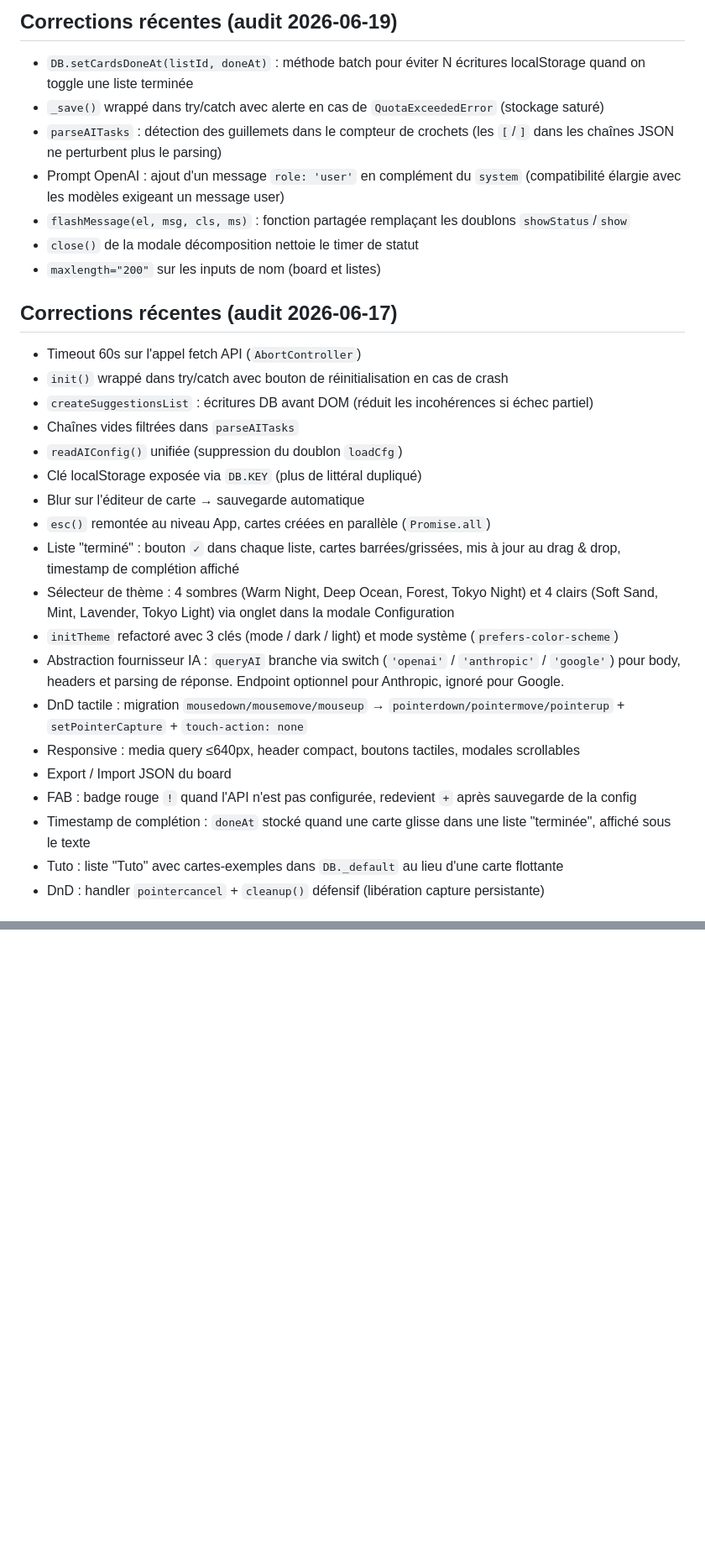
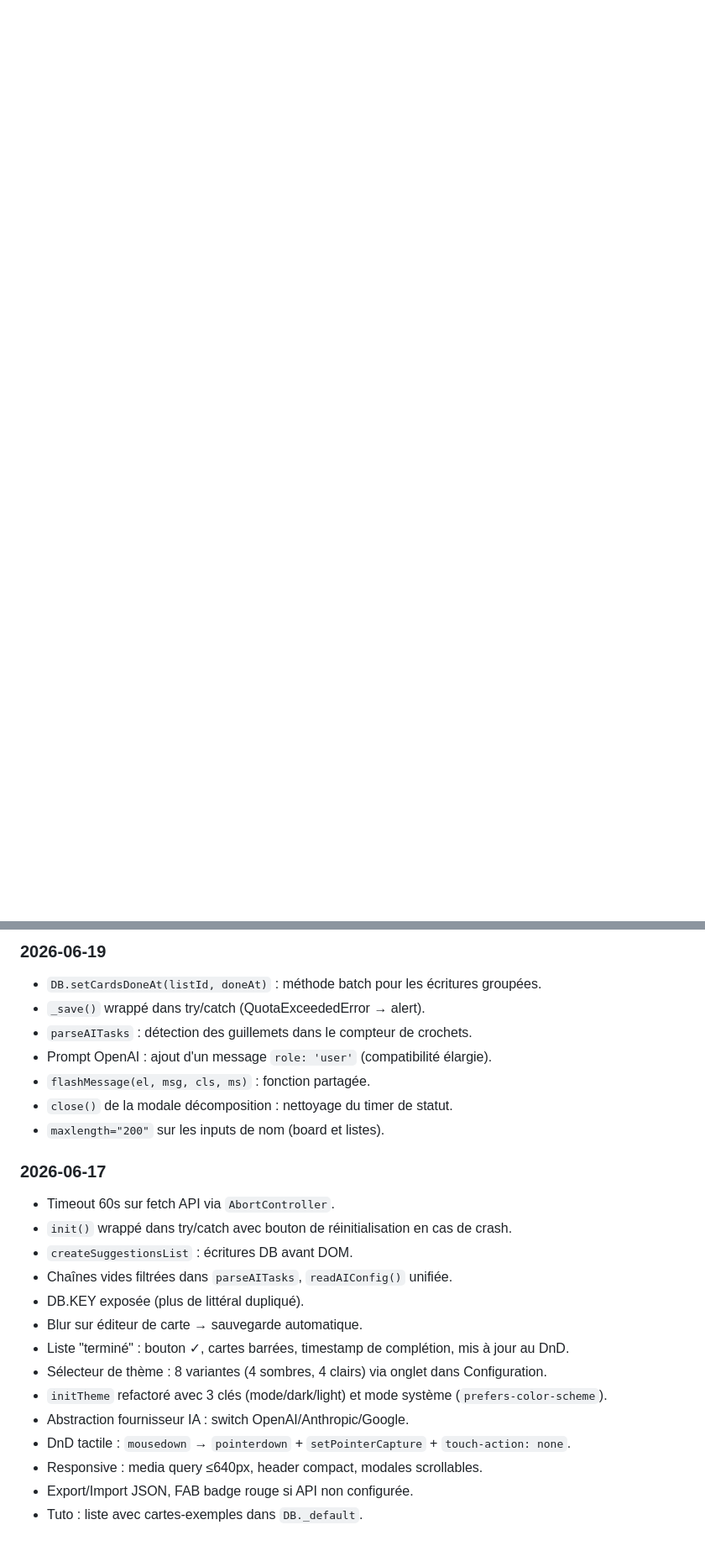
Before and after one commit to damnscientist/KanbanJS, a Markdown page: AGENTS.md, 2 parts joined by grey strips. Shown at 84% size. Drawn GitHub-style; blank space fills up the shorter version.

Commit message:
docs: harmonisation AGENTS.md — sections réorganisées, 6 changelogs fusionnés en 1, dédoublonnage, déplacements logiques (positionnement, non retenu, limites techniques)

```diff
--- a/AGENTS.md
+++ b/AGENTS.md
@@ -180,30 +109,0 @@ Transformer une tâche lourde en micro-actions à coût cognitif nul via IA. L'u
-## Corrections récentes (audit 2026-06-19)
-- `DB.setCardsDoneAt(listId, doneAt)` : méthode batch pour éviter N écritures localStorage quand on toggle une liste terminée
-- `_save()` wrappé dans try/catch avec alerte en cas de `QuotaExceededError` (stockage saturé)
-- `parseAITasks` : détection des guillemets dans le compteur de crochets (les `[`/`]` dans les chaînes JSON ne perturbent plus le parsing)
-- Prompt OpenAI : ajout d'un message `role: 'user'` en complément du `system` (compatibilité élargie avec les modèles exigeant un message user)
-- `flashMessage(el, msg, cls, ms)` : fonction partagée remplaçant les doublons `showStatus`/`show`
-- `close()` de la modale décomposition nettoie le timer de statut
-- `maxlength="200"` sur les inputs de nom (board et listes)
-
-## Corrections récentes (audit 2026-06-17)
-- Timeout 60s sur l'appel fetch API (`AbortController`)
-- `init()` wrappé dans try/catch avec bouton de réinitialisation en cas de crash
-- `createSuggestionsList` : écritures DB avant DOM (réduit les incohérences si échec partiel)
-- Chaînes vides filtrées dans `parseAITasks`
-- `readAIConfig()` unifiée (suppression du doublon `loadCfg`)
-- Clé localStorage exposée via `DB.KEY` (plus de littéral dupliqué)
-- Blur sur l'éditeur de carte → sauvegarde automatique
-- `esc()` remontée au niveau App, cartes créées en parallèle (`Promise.all`)
-- Liste "terminé" : bouton `✓` dans chaque liste, cartes barrées/grissées, mis à jour au drag & drop, timestamp de complétion affiché
-- Sélecteur de thème : 4 sombres (Warm Night, Deep Ocean, Forest, Tokyo Night) et 4 clairs (Soft Sand, Mint, Lavender, Tokyo Light) via onglet dans la modale Configuration
-- `initTheme` refactoré avec 3 clés (mode / dark / light) et mode système (`prefers-color-scheme`)
-- Abstraction fournisseur IA : `queryAI` branche via switch (`'openai'` / `'anthropic'` / `'google'`) pour body, headers et parsing de réponse. Endpoint optionnel pour Anthropic, ignoré pour Google.
-- DnD tactile : migration `mousedown/mousemove/mouseup` → `pointerdown/pointermove/pointerup` + `setPointerCapture` + `touch-action: none`
-- Responsive : media query ≤640px, header compact, boutons tactiles, modales scrollables
-- Export / Import JSON du board
-- FAB : badge rouge `!` quand l'API n'est pas configurée, redevient `+` après sauvegarde de la config
-- Timestamp de complétion : `doneAt` stocké quand une carte glisse dans une liste "terminée", affiché sous le texte
-- Tuto : liste "Tuto" avec cartes-exemples dans `DB._default` au lieu d'une carte flottante
-- DnD : handler `pointercancel` + `cleanup()` défensif (libération capture persistante)
-
@@ -259,0 +230,24 @@ Transformer une tâche lourde en micro-actions à coût cognitif nul via IA. L'u
+### 2026-06-19
+- `DB.setCardsDoneAt(listId, doneAt)` : méthode batch pour les écritures groupées.
+- `_save()` wrappé dans try/catch (QuotaExceededError → alert).
+- `parseAITasks` : détection des guillemets dans le compteur de crochets.
+- Prompt OpenAI : ajout d'un message `role: 'user'` (compatibilité élargie).
+- `flashMessage(el, msg, cls, ms)` : fonction partagée.
+- `close()` de la modale décomposition : nettoyage du timer de statut.
+- `maxlength="200"` sur les inputs de nom (board et listes).
+
+### 2026-06-17
+- Timeout 60s sur fetch API via `AbortController`.
+- `init()` wrappé dans try/catch avec bouton de réinitialisation en cas de crash.
+- `createSuggestionsList` : écritures DB avant DOM.
+- Chaînes vides filtrées dans `parseAITasks`, `readAIConfig()` unifiée.
+- DB.KEY exposée (plus de littéral dupliqué).
+- Blur sur éditeur de carte → sauvegarde automatique.
+- Liste "terminé" : bouton ✓, cartes barrées, timestamp de complétion, mis à jour au DnD.
+- Sélecteur de thème : 8 variantes (4 sombres, 4 clairs) via onglet dans Configuration.
+- `initTheme` refactoré avec 3 clés (mode/dark/light) et mode système (`prefers-color-scheme`).
+- Abstraction fournisseur IA : switch OpenAI/Anthropic/Google.
+- DnD tactile : `mousedown` → `pointerdown` + `setPointerCapture` + `touch-action: none`.
+- Responsive : media query ≤640px, header compact, modales scrollables.
+- Export/Import JSON, FAB badge rouge si API non configurée.
+- Tuto : liste avec cartes-exemples dans `DB._default`.
```
Also changed, not shown: other parts of AGENTS.md (+108 -108 lines).
